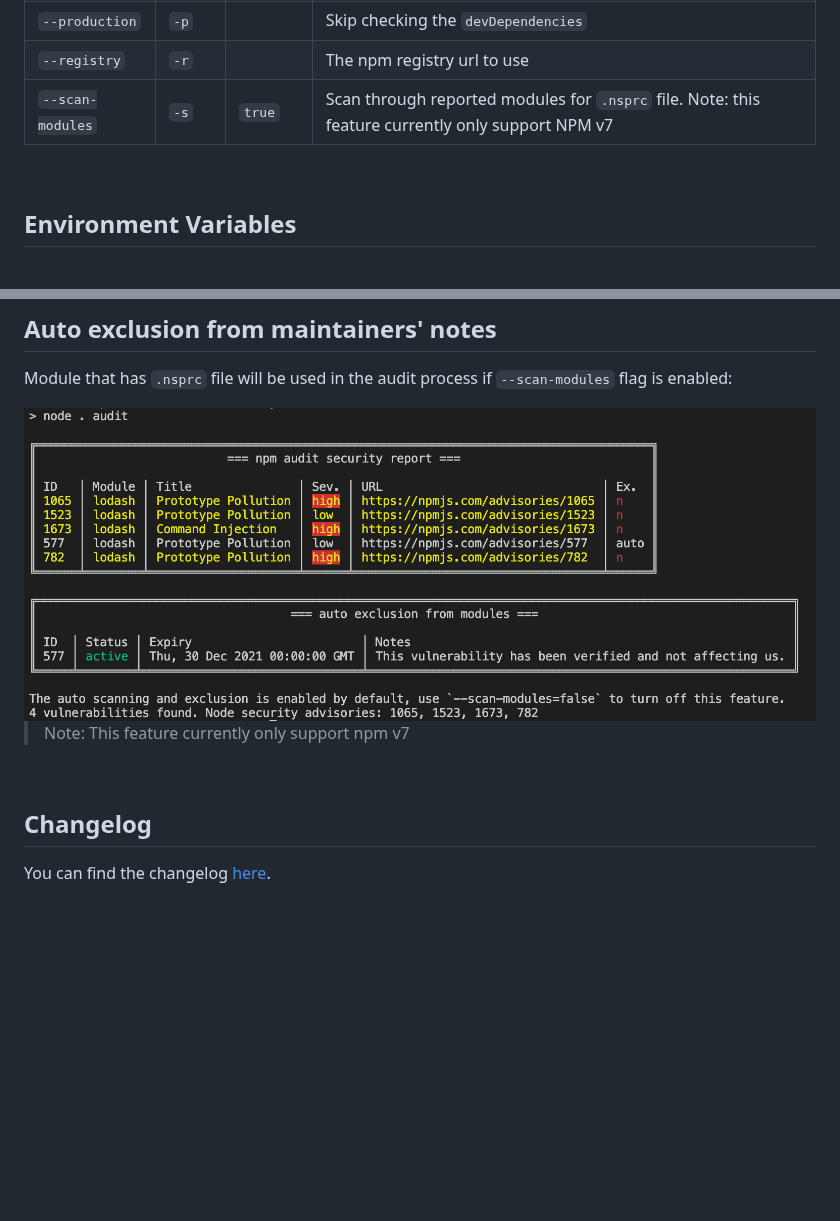
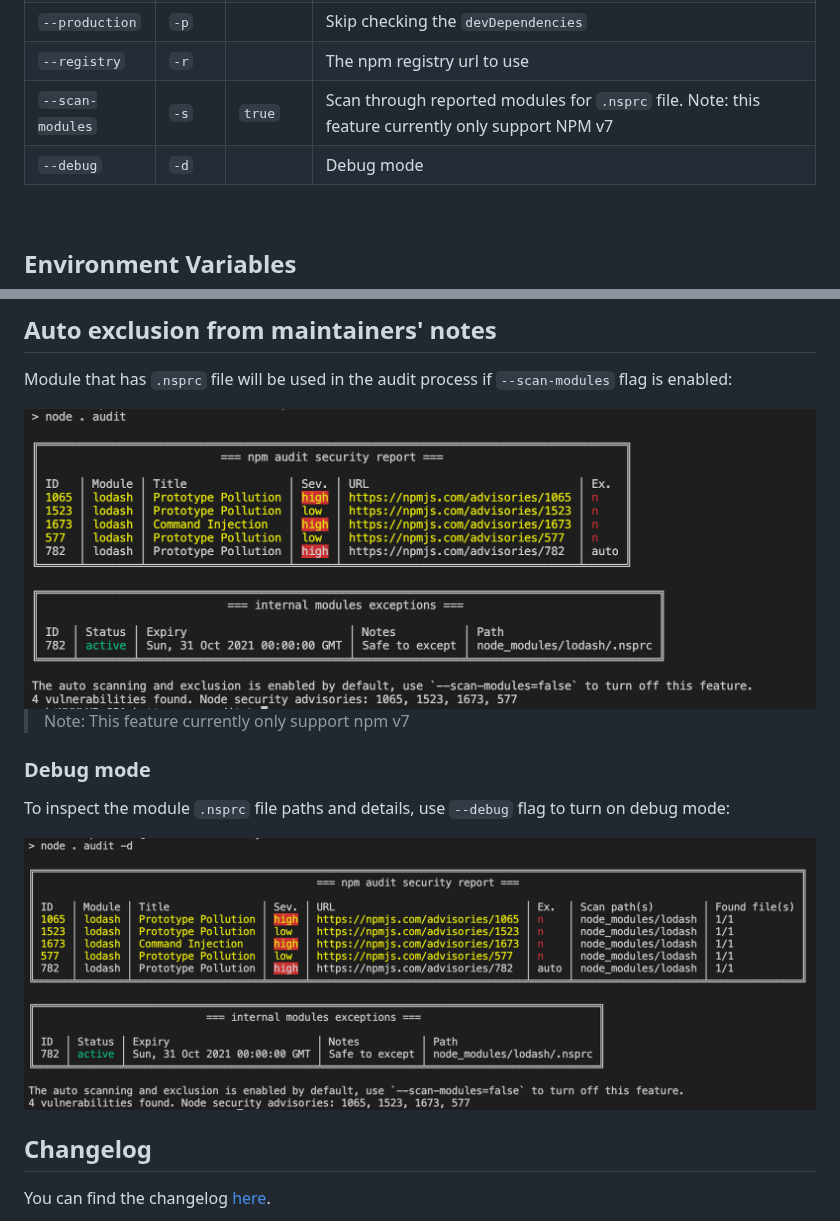
Before and after one commit to jeemok/better-npm-audit, a Markdown page: README.md, 2 parts joined by grey strips. GitHub-like rendering; pictures changed too: .README/auto_exclusion.png, .README/debug_mode.png (added); blank space fills up the shorter version.

Commit message:
Added debug flag and process details

```diff
--- a/README.md
+++ b/README.md
@@ -78,6 +78,7 @@ npm run audit
 | `--production`   | `-p`  |         | Skip checking the `devDependencies`                                                               |
 | `--registry`     | `-r`  |         | The npm registry url to use                                                                       |
 | `--scan-modules` | `-s`  | `true`  | Scan through reported modules for `.nsprc` file. Note: this feature currently only support NPM v7 |
+| `--debug`        | `-d`  |         | Debug mode                                                                                        |
 
 <br />
 
@@ -135,6 +136,12 @@ Module that has `.nsprc` file will be used in the audit process if `--scan-modul
 
 > Note: This feature currently only support npm v7
 
+### Debug mode
+
+To inspect the module `.nsprc` file paths and details, use `--debug` flag to turn on debug mode:
+
+<img src="./.README/debug_mode.png" alt="Debug mode showing all scan paths" />
+
 <br />
 
 ## Changelog
```
Also changed, not shown: 11 other files.
